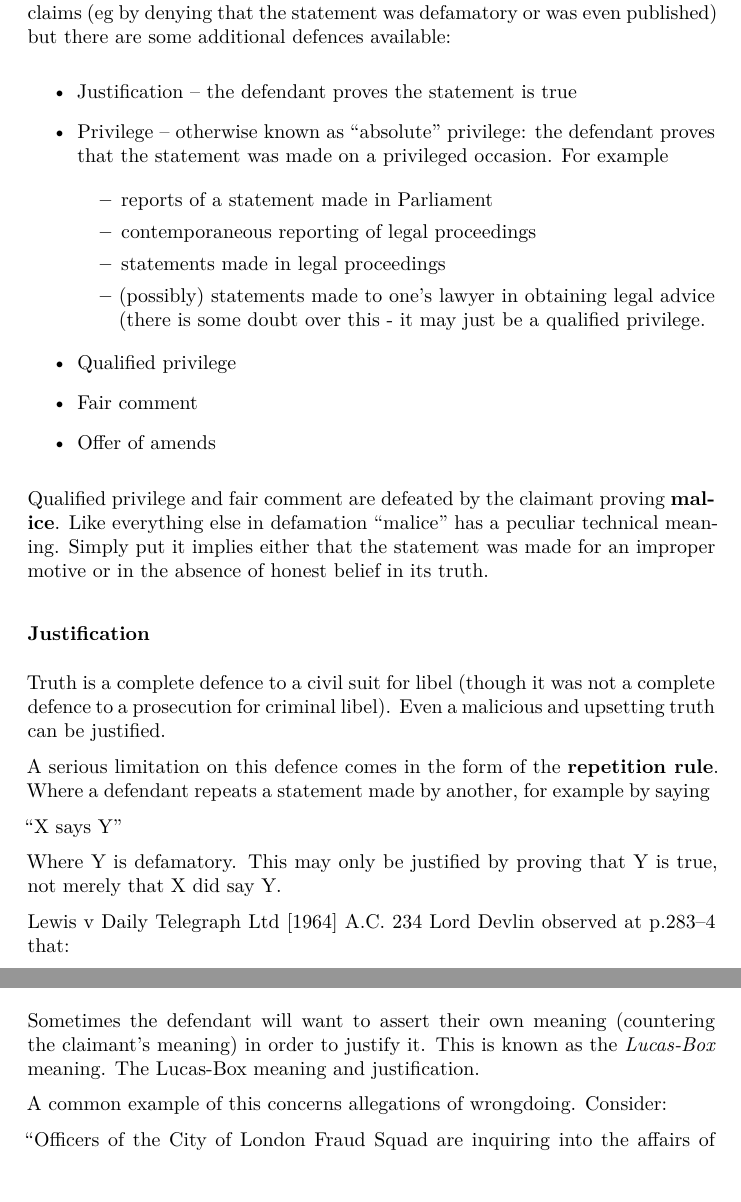
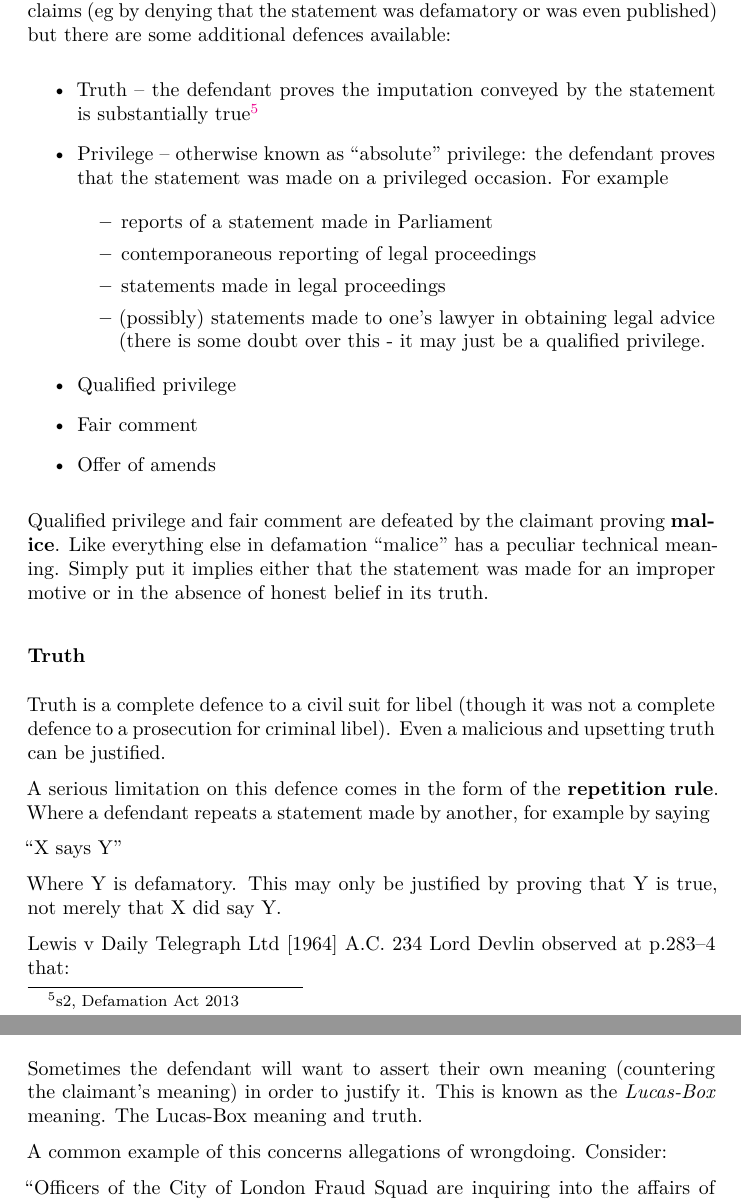
Before and after one commit to francisdavey/defamation, a LaTeX document (source/talk.tex): two parts of pages 8 and 9 of 17, joined at a grey line, cut so that both start at the same text. Compiled offline with XeLaTeX.

Commit message:
truth replaces justification

```diff
--- a/source/talk.tex
+++ b/source/talk.tex
@@ -428,7 +428,7 @@ published) but there are some additional defences available:
 
 \begin{itemize}
 \item
-  Justification -- the defendant proves the statement is true
+  Truth -- the defendant proves the imputation conveyed by the statement is substantially true\footnote{s2, Defamation Act 2013}
 \item
   Privilege -- otherwise known as ``absolute'' privilege: the defendant
   proves that the statement was made on a privileged occasion. For
@@ -460,7 +460,7 @@ proving }}{\textbf{malice}}{{. Like everything else in defamation
 either that the statement was made for an improper motive or in the
 absence of honest belief in its truth.}}
 
-\subsubsection{Justification}
+\subsubsection{Truth}
 
 Truth is a complete defence to a civil suit for libel (though it was not
 a complete defence to a prosecution for criminal libel). Even a
@@ -498,7 +498,7 @@ this means that:
 {{Sometimes the defendant will want to assert their own meaning
 (countering the claimant's meaning) in order to justify it. This is
 known as the }}\emph{{Lucas-Box}}{{ meaning. The Lucas-Box meaning and
-justification. }}
+truth. }}
 
 A common example of this concerns allegations of wrongdoing. Consider:
 
```
